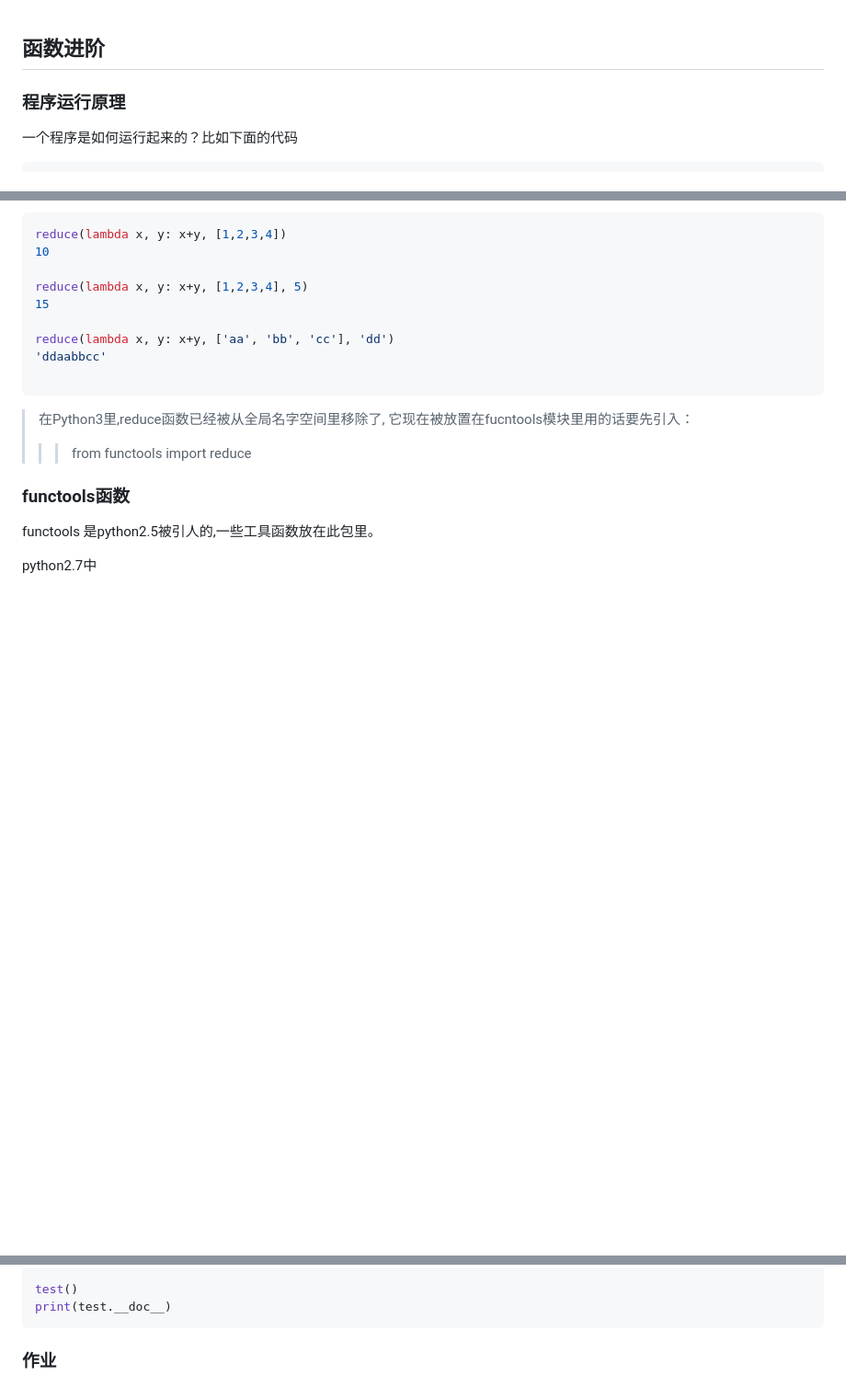
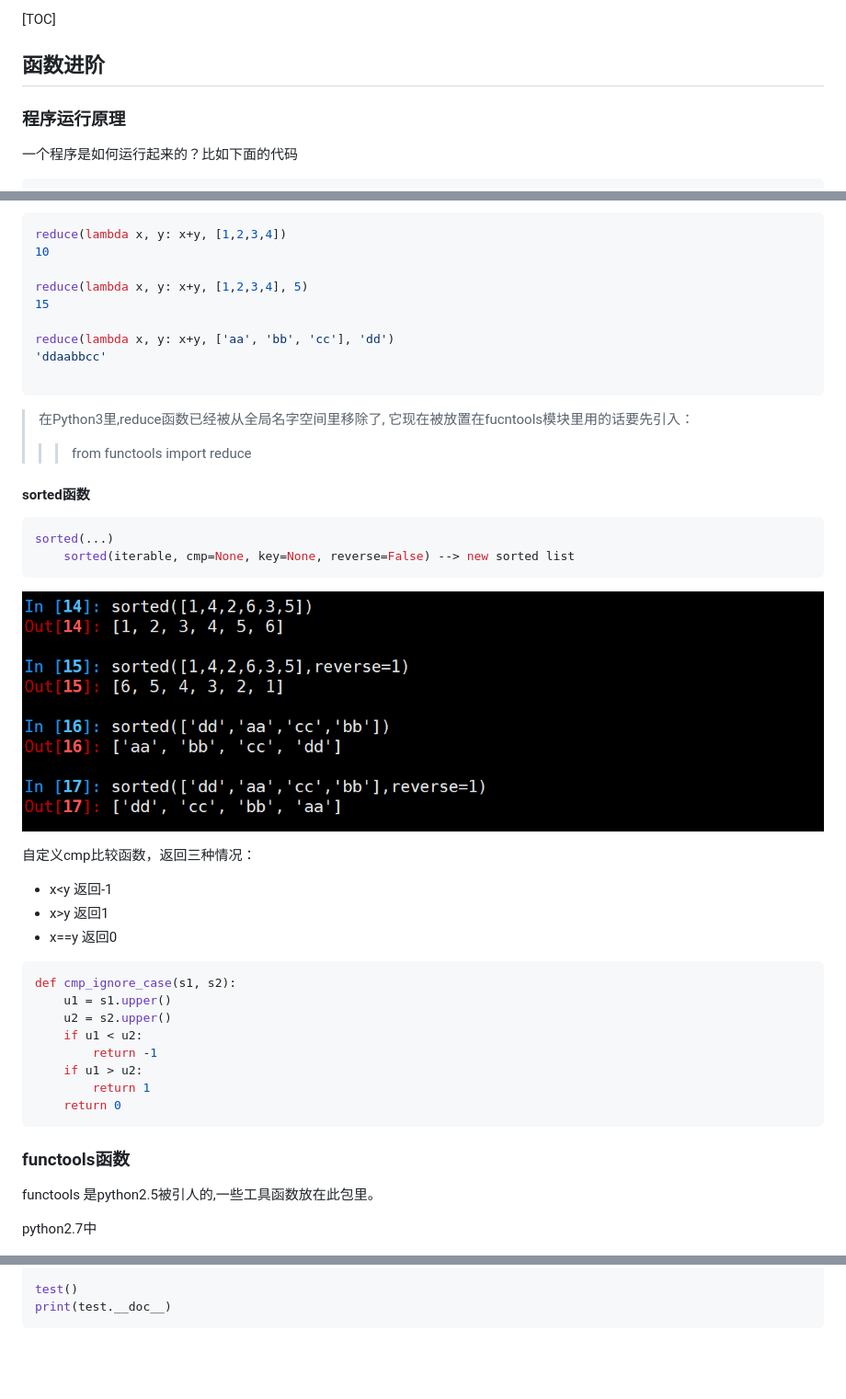
Before and after one commit to justdone32/python-advanced, a Markdown page: function-advanced.md, 3 parts joined by grey strips. Shown: that part at 92% size. Drawn GitHub-style; pictures changed too: media/sorted.png (added); blank space fills up the shorter version.

````diff
--- a/function-advanced.md
+++ b/function-advanced.md
@@ -1,3 +1,4 @@
+[TOC]
 ## 函数进阶
 ### 程序运行原理
 一个程序是如何运行起来的？比如下面的代码
@@ -658,8 +659,31 @@ reduce(lambda x, y: x+y, ['aa', 'bb', 'cc'], 'dd')
 它现在被放置在fucntools模块里用的话要先引入：
 >>> from functools import reduce
 
+#### sorted函数
 
+```python
+sorted(...)
+    sorted(iterable, cmp=None, key=None, reverse=False) --> new sorted list
+```
 
+![sorted](media/sorted.png)
+
+自定义cmp比较函数，返回三种情况：
+
++ x<y 返回-1
++ x>y 返回1
++ x==y 返回0
+
+```python
+def cmp_ignore_case(s1, s2):
+    u1 = s1.upper()
+    u2 = s2.upper()
+    if u1 < u2:
+        return -1
+    if u1 > u2:
+        return 1
+    return 0
+```
 ### functools函数
 functools 是python2.5被引人的,一些工具函数放在此包里。
 
@@ -743,6 +767,3 @@ def test():
 test()
 print(test.__doc__)
 ```
-
-
-### 作业
````
Also changed, not shown: class-advanced.md (added, +32 -0 lines), python-advanced.md (+1 -117 lines), media/py2class.png (added), media/py2class2.png (added), media/py3class.png (added).
